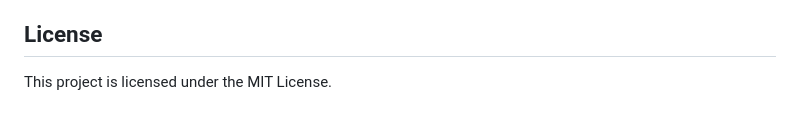
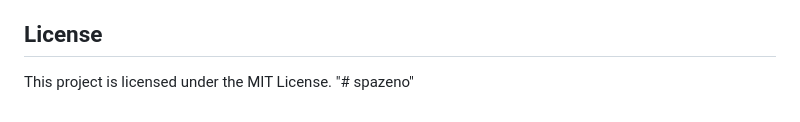
Before and after one commit to BiggyFooty/spazeno, a Markdown page: README.md, the part around the change. Drawn GitHub-style.

```diff
--- a/README.md
+++ b/README.md
@@ -372,3 +372,4 @@ If you need to add additional external resources, you'll need to update:
 ## License
 
 This project is licensed under the MIT License.
+"# spazeno"
```
